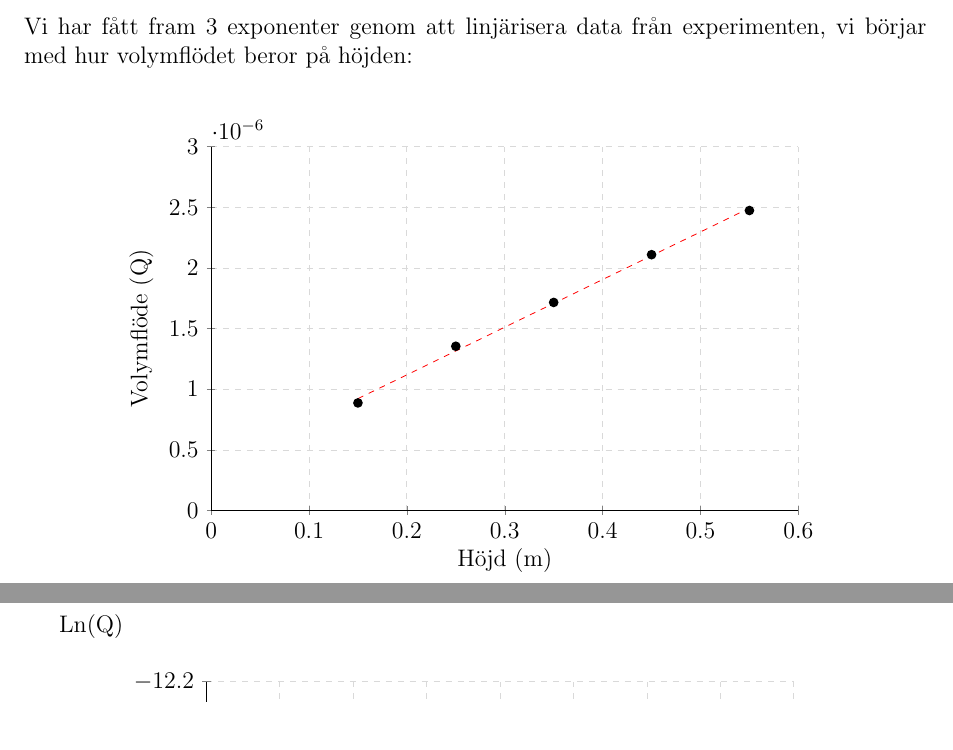
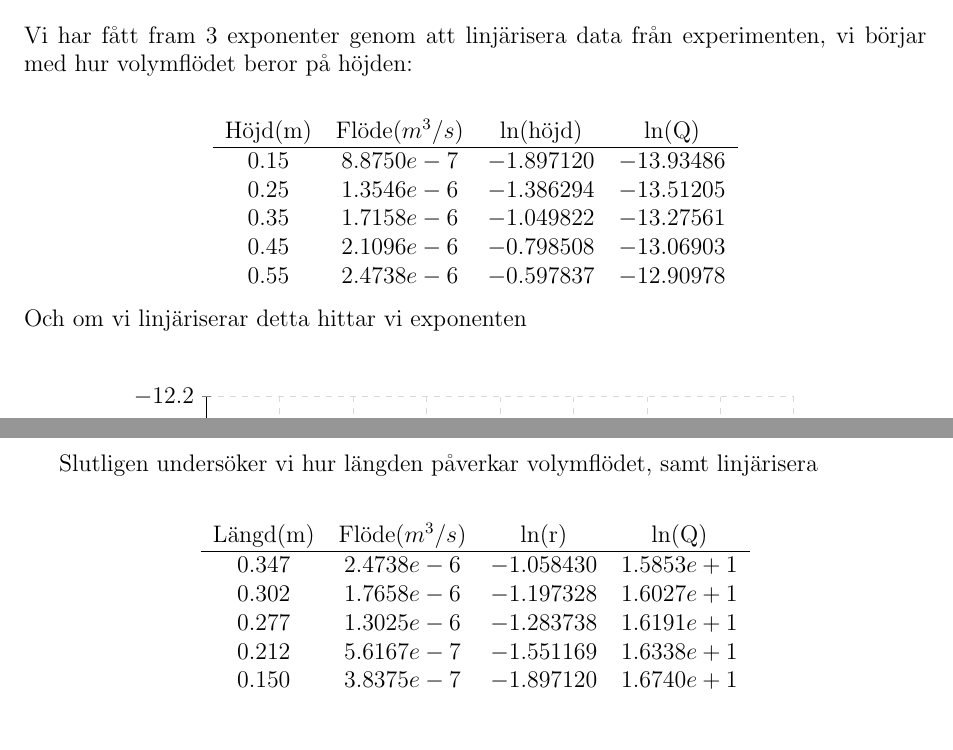
Before and after one commit to Zacharias-Brohn/F0004T, a LaTeX paper (LaTeX/ExperimentellMetodik.tex): two parts of pages 2 and 3 of 6 before the commit and two parts of pages 2 and 4 of 6 after it, joined at a grey line, cut so that both start at the same text. Compiled offline with pdfLaTeX.

Commit message:
tabeller och lite text

```diff
--- a/LaTeX/ExperimentellMetodik.tex
+++ b/LaTeX/ExperimentellMetodik.tex
@@ -59,46 +59,18 @@ där:
 \section{Grafer och Resultat}
 Vi har fått fram 3 exponenter genom att linjärisera data från experimenten, vi
 börjar med hur volymflödet beror på höjden: \\
-\begin{figure}[htbp]
-    \centering
-    \begin{tikzpicture}
-        \begin{axis}[
-            xlabel={Höjd (m)},
-            ylabel={Volymflöde (Q)},
-            xmin=0, xmax=0.6,
-            ymin=0, ymax=3e-6,
-            width=0.75\textwidth,
-            height=8cm,
-            grid=major,
-            grid style={dashed,gray!30},
-            scaled y ticks=true,
-            axis lines = left,
-            axis line style={-},
-        ]
-            % Your data points here
-            \addplot[thick,black,mark=*,only marks] coordinates {
-                % Add your coordinates here
-                (0.15, 8.8750e-7)
-                (0.25, 1.3546e-6)
-                (0.35, 1.7158e-6)
-                (0.45, 2.1096e-6)
-                (0.55, 2.4738e-6)
-            };
-            \addplot[red,dashed] table[y={create col/linear regression={y=Y}}] {
-                x       Y
-                0.15    8.8750e-7
-                0.25    1.3546e-6
-                0.35    1.7158e-6
-                0.45    2.1096e-6
-                0.55    2.4738e-6
-            };
-        \end{axis}
-    \end{tikzpicture}
-    \label{fig:height_flow}
-\end{figure}
-%
-\newpage
-Ln(Q)
+\begin{center}
+    \begin{tabular}{  c  c  c  c  }
+        Höjd(m) & Flöde$(m^3/s)$ & ln(höjd) & ln(Q) \\
+        \hline
+        $0.15$ & $8.8750e-7$ & $-1.897120$ & $-13.93486$ \\
+        $0.25$ & $1.3546e-6$ & $-1.386294$ & $-13.51205$ \\
+        $0.35$ & $1.7158e-6$ & $-1.049822$ & $-13.27561$ \\
+        $0.45$ & $2.1096e-6$ & $-0.798508$ & $-13.06903$ \\
+        $0.55$ & $2.4738e-6$ & $-0.597837$ & $-12.90978$ \\
+    \end{tabular}
+\end{center}
+Och om vi linjäriserar detta hittar vi exponenten \\
 \begin{figure}[htbp]
     \centering
     \begin{tikzpicture}
@@ -139,5 +111,7 @@ Ln(Q)
         \end{axis}
     \end{tikzpicture}
     \label{fig:LNheight_flow}
-\end{figure}
+\end{figure} \\
 %
+Sedan undersöker vi hur radien påverkar volymflödet, samt linjärisera \\
+\begin{center}
@@ -183,6 +167,19 @@ Ln(Q)
     \label{fig:LNRadius_flow}
 \end{figure}
 %
+\newpage
+Slutligen undersöker vi hur längden påverkar volymflödet, samt linjärisera \\
+\begin{center}
+    \begin{tabular}{  c  c  c  c  }
+        Längd(m) & Flöde$(m^3/s)$ & ln(r) & ln(Q) \\
+        \hline
+        $0.347$ & $2.4738e-6$ & $-1.058430$ & $1.5853e+1$ \\
+        $0.302$ & $1.7658e-6$ & $-1.197328$ & $1.6027e+1$ \\
+        $0.277$ & $1.3025e-6$ & $-1.283738$ & $1.6191e+1$ \\
+        $0.212$ & $5.6167e-7$ & $-1.551169$ & $1.6338e+1$ \\
+        $0.150$ & $3.8375e-7$ & $-1.897120$ & $1.6740e+1$ \\
+    \end{tabular}
+\end{center}
 \begin{figure}[htbp]
     \centering
     \begin{tikzpicture}
```
Also changed, not shown: LaTeX/ExperimentellMetodik.pdf, LaTeX/ExperimentellMetodik.tex (12 more changed lines).
